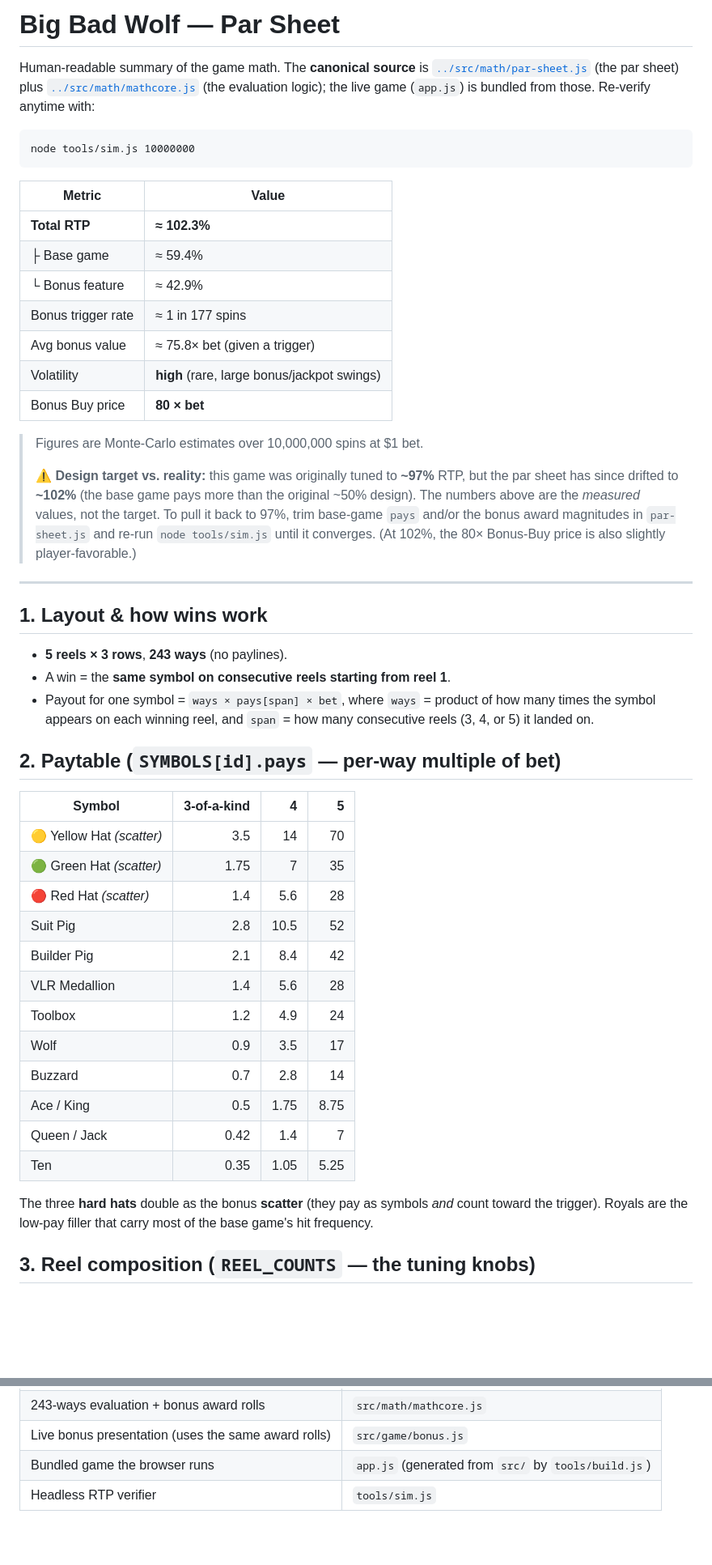
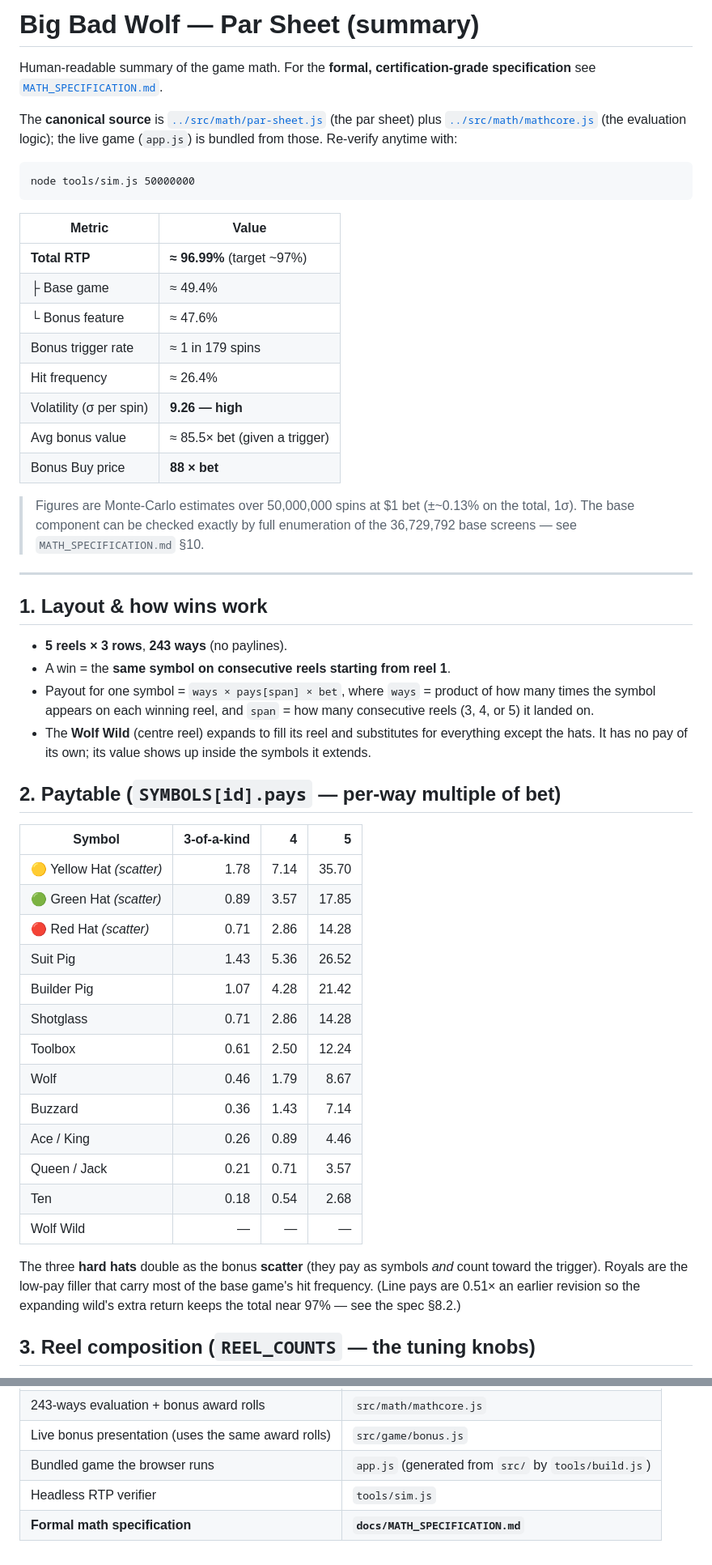
Before and after one commit to dylanVLR/vibe-code-big-bad-wolf-saloon, a Markdown page: docs/PARSHEET.md, 2 parts joined by grey strips. Shown at 81% size. Rendered like a GitHub page; blank space fills up the shorter version.

````diff
--- a/docs/PARSHEET.md
+++ b/docs/PARSHEET.md
@@ -1,32 +1,31 @@
-# Big Bad Wolf — Par Sheet
+# Big Bad Wolf — Par Sheet (summary)
 
-Human-readable summary of the game math. The **canonical source** is
-[`../src/math/par-sheet.js`](../src/math/par-sheet.js) (the par sheet) plus
-[`../src/math/mathcore.js`](../src/math/mathcore.js) (the evaluation logic); the
-live game (`app.js`) is bundled from those. Re-verify anytime with:
+Human-readable summary of the game math. For the **formal, certification-grade
+specification** see [`MATH_SPECIFICATION.md`](MATH_SPECIFICATION.md).
+
+The **canonical source** is [`../src/math/par-sheet.js`](../src/math/par-sheet.js)
+(the par sheet) plus [`../src/math/mathcore.js`](../src/math/mathcore.js) (the
+evaluation logic); the live game (`app.js`) is bundled from those. Re-verify
+anytime with:
 
 ```
-node tools/sim.js 10000000
+node tools/sim.js 50000000
 ```
 
 | Metric | Value |
 |---|---|
-| **Total RTP** | **≈ 102.3%** |
-| ├ Base game | ≈ 59.4% |
-| └ Bonus feature | ≈ 42.9% |
-| Bonus trigger rate | ≈ 1 in 177 spins |
-| Avg bonus value | ≈ 75.8× bet (given a trigger) |
-| Volatility | **high** (rare, large bonus/jackpot swings) |
-| Bonus Buy price | **80 × bet** |
+| **Total RTP** | **≈ 96.99%** (target ~97%) |
+| ├ Base game | ≈ 49.4% |
+| └ Bonus feature | ≈ 47.6% |
+| Bonus trigger rate | ≈ 1 in 179 spins |
+| Hit frequency | ≈ 26.4% |
+| Volatility (σ per spin) | **9.26 — high** |
+| Avg bonus value | ≈ 85.5× bet (given a trigger) |
+| Bonus Buy price | **88 × bet** |
 
-> Figures are Monte-Carlo estimates over 10,000,000 spins at $1 bet.
->
-> ⚠️ **Design target vs. reality:** this game was originally tuned to **~97%**
-> RTP, but the par sheet has since drifted to **~102%** (the base game pays more
-> than the original ~50% design). The numbers above are the *measured* values, not
-> the target. To pull it back to 97%, trim base-game `pays` and/or the bonus
-> award magnitudes in `par-sheet.js` and re-run `node tools/sim.js` until it
-> converges. (At 102%, the 80× Bonus-Buy price is also slightly player-favorable.)
+> Figures are Monte-Carlo estimates over 50,000,000 spins at $1 bet
+> (±~0.13% on the total, 1σ). The base component can be checked exactly by full
+> enumeration of the 36,729,792 base screens — see `MATH_SPECIFICATION.md` §10.
 
 ---
 
@@ -37,27 +36,32 @@ node tools/sim.js 10000000
 - Payout for one symbol = `ways × pays[span] × bet`, where
   `ways` = product of how many times the symbol appears on each winning reel,
   and `span` = how many consecutive reels (3, 4, or 5) it landed on.
+- The **Wolf Wild** (centre reel) expands to fill its reel and substitutes for
+  everything except the hats. It has no pay of its own; its value shows up inside
+  the symbols it extends.
 
 ## 2. Paytable (`SYMBOLS[id].pays` — per-way multiple of bet)
 
 | Symbol | 3-of-a-kind | 4 | 5 |
 |---|--:|--:|--:|
-| 🟡 Yellow Hat *(scatter)* | 3.5 | 14 | 70 |
-| 🟢 Green Hat *(scatter)* | 1.75 | 7 | 35 |
-| 🔴 Red Hat *(scatter)* | 1.4 | 5.6 | 28 |
-| Suit Pig | 2.8 | 10.5 | 52 |
-| Builder Pig | 2.1 | 8.4 | 42 |
-| VLR Medallion | 1.4 | 5.6 | 28 |
-| Toolbox | 1.2 | 4.9 | 24 |
-| Wolf | 0.9 | 3.5 | 17 |
-| Buzzard | 0.7 | 2.8 | 14 |
-| Ace / King | 0.5 | 1.75 | 8.75 |
-| Queen / Jack | 0.42 | 1.4 | 7 |
-| Ten | 0.35 | 1.05 | 5.25 |
+| 🟡 Yellow Hat *(scatter)* | 1.78 | 7.14 | 35.70 |
+| 🟢 Green Hat *(scatter)* | 0.89 | 3.57 | 17.85 |
+| 🔴 Red Hat *(scatter)* | 0.71 | 2.86 | 14.28 |
+| Suit Pig | 1.43 | 5.36 | 26.52 |
+| Builder Pig | 1.07 | 4.28 | 21.42 |
+| Shotglass | 0.71 | 2.86 | 14.28 |
+| Toolbox | 0.61 | 2.50 | 12.24 |
+| Wolf | 0.46 | 1.79 | 8.67 |
+| Buzzard | 0.36 | 1.43 | 7.14 |
+| Ace / King | 0.26 | 0.89 | 4.46 |
+| Queen / Jack | 0.21 | 0.71 | 3.57 |
+| Ten | 0.18 | 0.54 | 2.68 |
+| Wolf Wild | — | — | — |
 
 The three **hard hats** double as the bonus **scatter** (they pay as symbols
 *and* count toward the trigger). Royals are the low-pay filler that carry most of
-the base game's hit frequency.
+the base game's hit frequency. (Line pays are 0.51× an earlier revision so the
+expanding wild's extra return keeps the total near 97% — see the spec §8.2.)
 
 ## 3. Reel composition (`REEL_COUNTS` — the tuning knobs)
 
@@ -135,3 +142,4 @@ buying is neither better nor worse value than spinning for it.
 | Live bonus presentation (uses the same award rolls) | `src/game/bonus.js` |
 | Bundled game the browser runs | `app.js` (generated from `src/` by `tools/build.js`) |
 | Headless RTP verifier | `tools/sim.js` |
+| **Formal math specification** | **`docs/MATH_SPECIFICATION.md`** |
````
Also changed, not shown: other parts of docs/PARSHEET.md (+27 -24 lines), docs/MATH_SPECIFICATION.md (added, +529 -0 lines).
